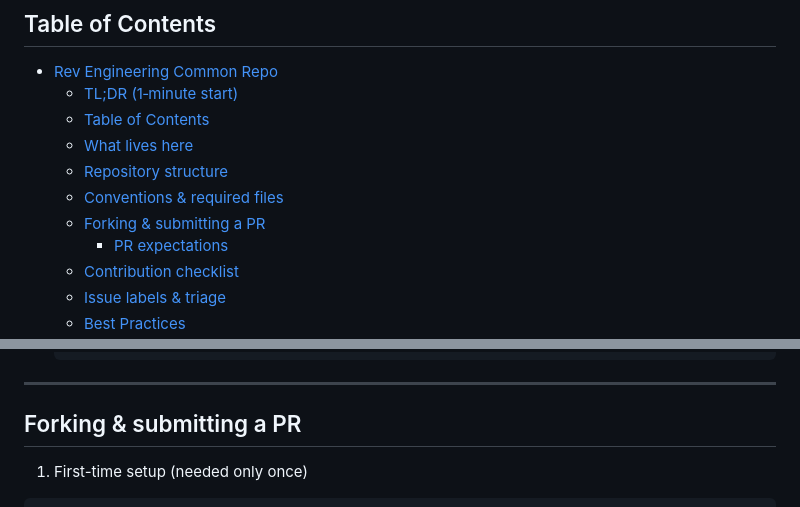
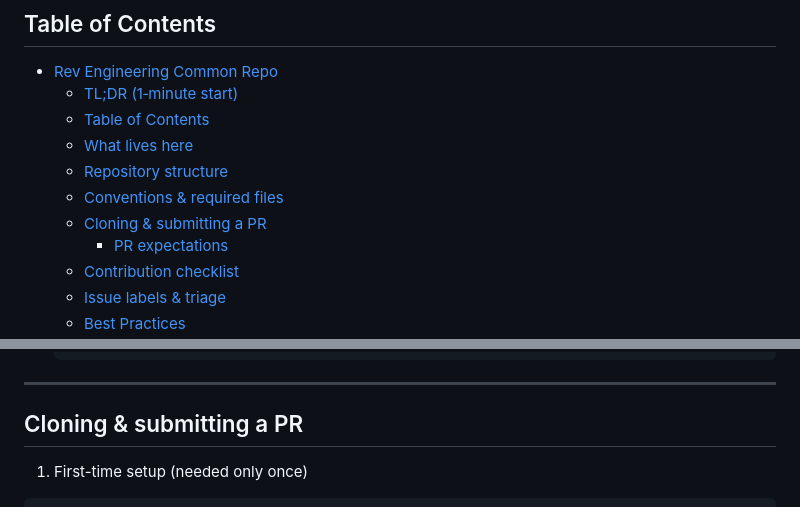
Before and after one commit to gravitational/rev-tech, a Markdown page: README.md, 2 parts joined by grey strips. Rendered like a GitHub page.

Commit message:
switch to cloning over forking
Signed-off-by: Boris Kurktchiev <kurktchiev@gmail.com>

```diff
--- a/README.md
+++ b/README.md
@@ -21,7 +21,7 @@
   - [What lives here](#what-lives-here)
   - [Repository structure](#repository-structure)
   - [Conventions \& required files](#conventions--required-files)
-  - [Forking \& submitting a PR](#forking--submitting-a-pr)
+  - [Cloning \& submitting a PR](#cloning--submitting-a-pr)
     - [PR expectations](#pr-expectations)
   - [Contribution checklist](#contribution-checklist)
   - [Issue labels \& triage](#issue-labels--triage)
@@ -116,7 +116,7 @@ Every contribution (use‑case, POC, template, or integration) **must include**:
 
 ---
 
-## Forking & submitting a PR
+## Cloning & submitting a PR
 
 1. First-time setup (needed only once)
 
```
